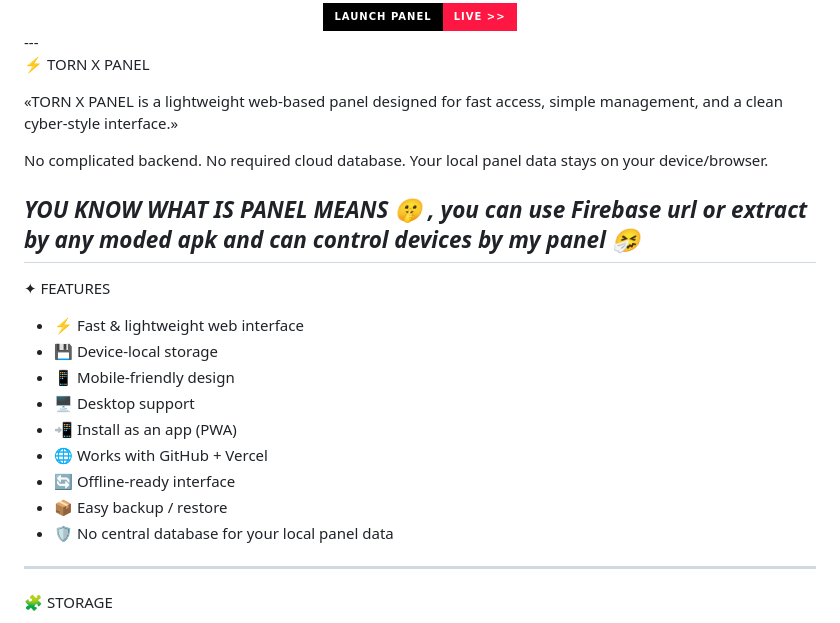
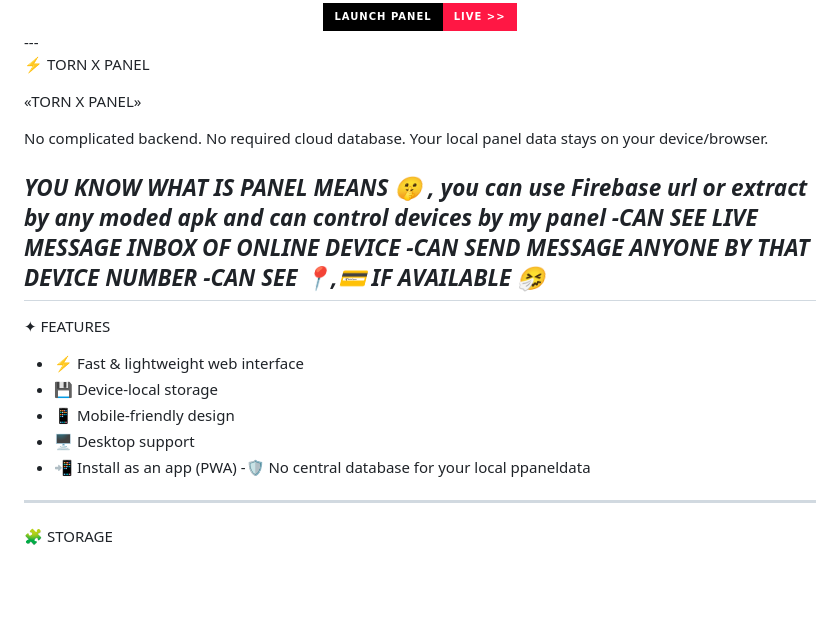
Before and after one commit to gh0stlung/WEB-PANEL, a Markdown page: README.md, the part around the change. GitHub-like rendering; badges without logos; blank space fills up the shorter version.

```diff
--- a/README.md
+++ b/README.md
@@ -9,14 +9,17 @@
 
 ⚡ TORN X PANEL
 
-«TORN X PANEL is a lightweight web-based panel designed for fast access, simple management, and a clean cyber-style interface.»
+«TORN X PANEL»
 
 No complicated backend.
 No required cloud database.
 Your local panel data stays on your device/browser.
 
 
-*YOU KNOW WHAT IS PANEL MEANS 🤫 , you can use Firebase url or extract by any moded apk and can control devices by my panel 🤧*
+*YOU KNOW WHAT IS PANEL MEANS 🤫 , you can use Firebase url or extract by any moded apk and can control devices by my panel
+-CAN SEE LIVE MESSAGE INBOX OF ONLINE DEVICE
+-CAN SEND MESSAGE ANYONE BY THAT DEVICE NUMBER
+-CAN SEE 📍,💳 IF AVAILABLE 🤧*
 ---
 
 ✦ FEATURES
@@ -26,10 +29,7 @@ Your local panel data stays on your device/browser.
 - 📱 Mobile-friendly design
 - 🖥️ Desktop support
 - 📲 Install as an app (PWA)
-- 🌐 Works with GitHub + Vercel
-- 🔄 Offline-ready interface
-- 📦 Easy backup / restore
-- 🛡️ No central database for your local panel data
+-🛡️ No central database for your local ppaneldata
 
 ---
 
```
